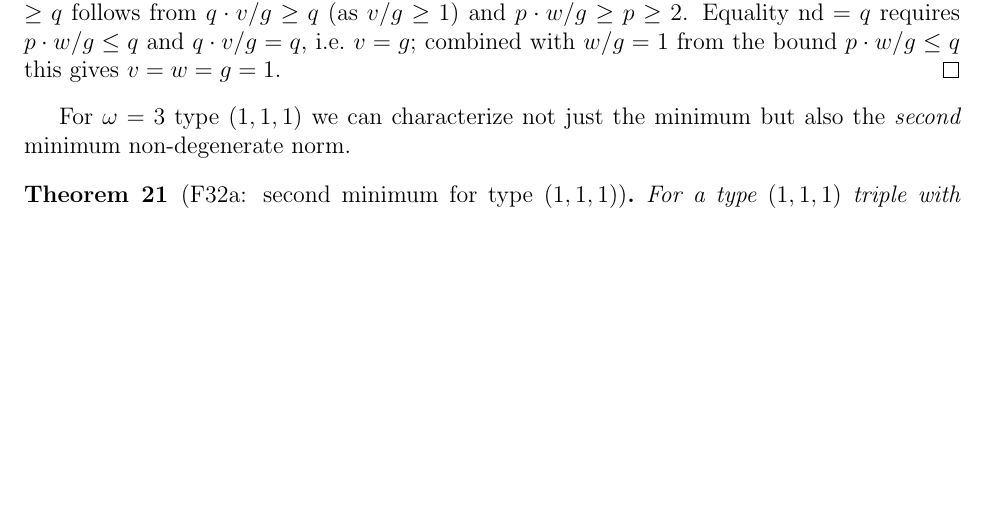
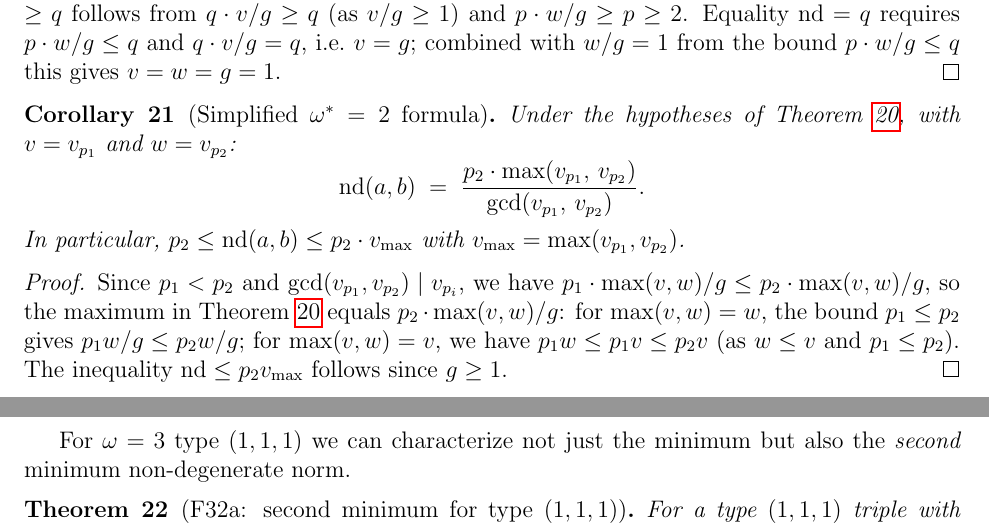
Before and after one commit to telleroutlook/abc-conjecture-verification, a LaTeX paper (papers/route-v-pasten/route-v-pasten.tex): part of page 14 of 21 before the commit and two parts of pages 14 and 15 of 21 after it, the two joined at a grey line, cut so that both start at the same text, the shorter picture padded with empty space. Compiled offline with pdfLaTeX.

Commit message:
papers: cor:nd_omega2_simp — simplified omega=2 formula nd = p2*vmax/gcd
The exact formula max(p*w/g, q*v/g) from thm:nd_omega2 simplifies to
p2*max(v,w)/gcd(v,w) for ALL omega*=2 triples (since p1 < p2 ensures the
second term always dominates). Gives tight two-sided bound: p2 <= nd <= p2*vmax.
Strictly tighter than OB-13B for omega=2 by factor p1/g >= 2.

Paper: 21 pages, 407224 bytes, 0 errors, 0 overfull, 0 undefined refs

```diff
--- a/papers/route-v-pasten/route-v-pasten.tex
+++ b/papers/route-v-pasten/route-v-pasten.tex
@@ -895,6 +895,23 @@ is determined by a one-dimensional lattice.
   gives $v = w = g = 1$.
 \end{proof}
 
+\begin{corollary}[Simplified $\omega^*=2$ formula]\label{cor:nd_omega2_simp}
+  Under the hypotheses of Theorem~\ref{thm:nd_omega2}, with $v = v_{p_1}$ and $w = v_{p_2}$:
+  \[
+    \mathrm{nd}(a,b) \;=\; \frac{p_2 \cdot \max(v_{p_1},\, v_{p_2})}{\gcd(v_{p_1},\, v_{p_2})}.
+  \]
+  In particular, $p_2 \le \mathrm{nd}(a,b) \le p_2 \cdot v_{\max}$ with $v_{\max} = \max(v_{p_1}, v_{p_2})$.
+\end{corollary}
+
+\begin{proof}
+  Since $p_1 < p_2$ and $\gcd(v_{p_1}, v_{p_2}) \mid v_{p_i}$, we have
+  $p_1 \cdot \max(v,w)/g \le p_2 \cdot \max(v,w)/g$, so the maximum in
+  Theorem~\ref{thm:nd_omega2} equals $p_2 \cdot \max(v,w)/g$:
+  for $\max(v,w) = w$, the bound $p_1 \le p_2$ gives $p_1 w/g \le p_2 w/g$;
+  for $\max(v,w) = v$, we have $p_1 w \le p_1 v \le p_2 v$ (as $w \le v$ and $p_1 \le p_2$).
+  The inequality $\mathrm{nd} \le p_2 v_{\max}$ follows since $g \ge 1$.
+\end{proof}
+
 For $\omega=3$ type $(1,1,1)$ we can characterize not just the minimum but also the
 \emph{second} minimum non-degenerate norm.
 
```
Also changed, not shown: papers/route-v-pasten/route-v-pasten.pdf.
